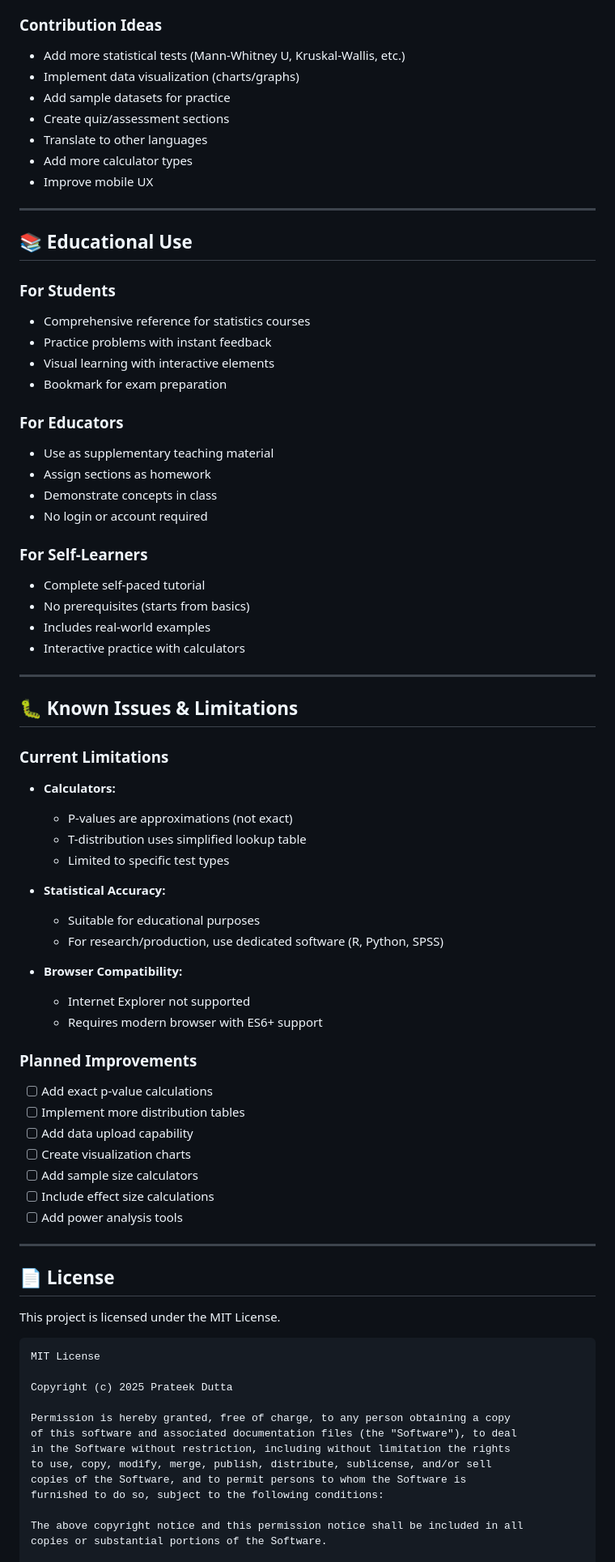
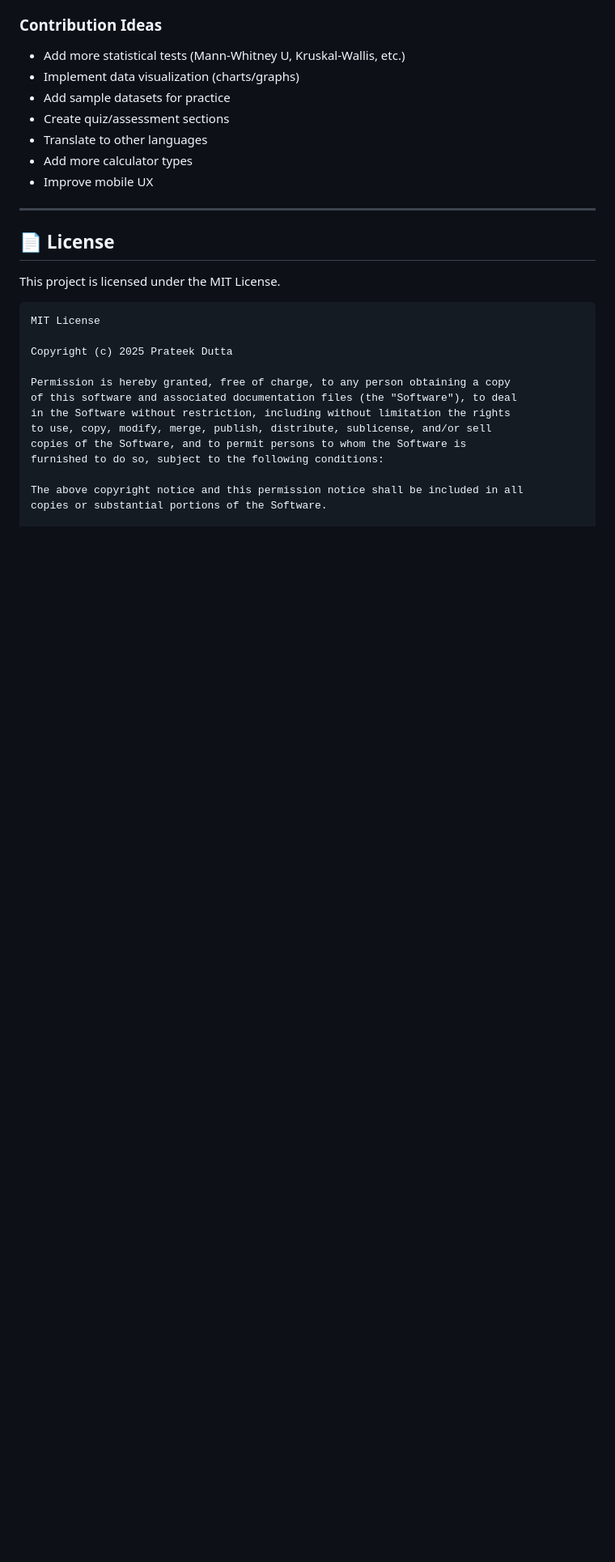
Before and after one commit to PrateekDutta2001/Info_Stats, a Markdown page: README.md, the part around one of its changes. Shown at 81% size. GitHub-like rendering; blank space fills up the shorter version.

```diff
--- a/README.md
+++ b/README.md
@@ -421,55 +421,6 @@ Contributions are welcome! Here's how you can help:
 
 ---
 
-## 📚 Educational Use
-
-### For Students
-- Comprehensive reference for statistics courses
-- Practice problems with instant feedback
-- Visual learning with interactive elements
-- Bookmark for exam preparation
-
-### For Educators
-- Use as supplementary teaching material
-- Assign sections as homework
-- Demonstrate concepts in class
-- No login or account required
-
-### For Self-Learners
-- Complete self-paced tutorial
-- No prerequisites (starts from basics)
-- Includes real-world examples
-- Interactive practice with calculators
-
----
-
-## 🐛 Known Issues & Limitations
-
-### Current Limitations
-- **Calculators:**
-  - P-values are approximations (not exact)
-  - T-distribution uses simplified lookup table
-  - Limited to specific test types
-
-- **Statistical Accuracy:**
-  - Suitable for educational purposes
-  - For research/production, use dedicated software (R, Python, SPSS)
-
-- **Browser Compatibility:**
-  - Internet Explorer not supported
-  - Requires modern browser with ES6+ support
-
-### Planned Improvements
-- [ ] Add exact p-value calculations
-- [ ] Implement more distribution tables
-- [ ] Add data upload capability
-- [ ] Create visualization charts
-- [ ] Add sample size calculators
-- [ ] Include effect size calculations
-- [ ] Add power analysis tools
-
----
-
 ## 📄 License
 
 This project is licensed under the MIT License.
```
Also changed, not shown: other parts of README.md (+1 -2 lines).
